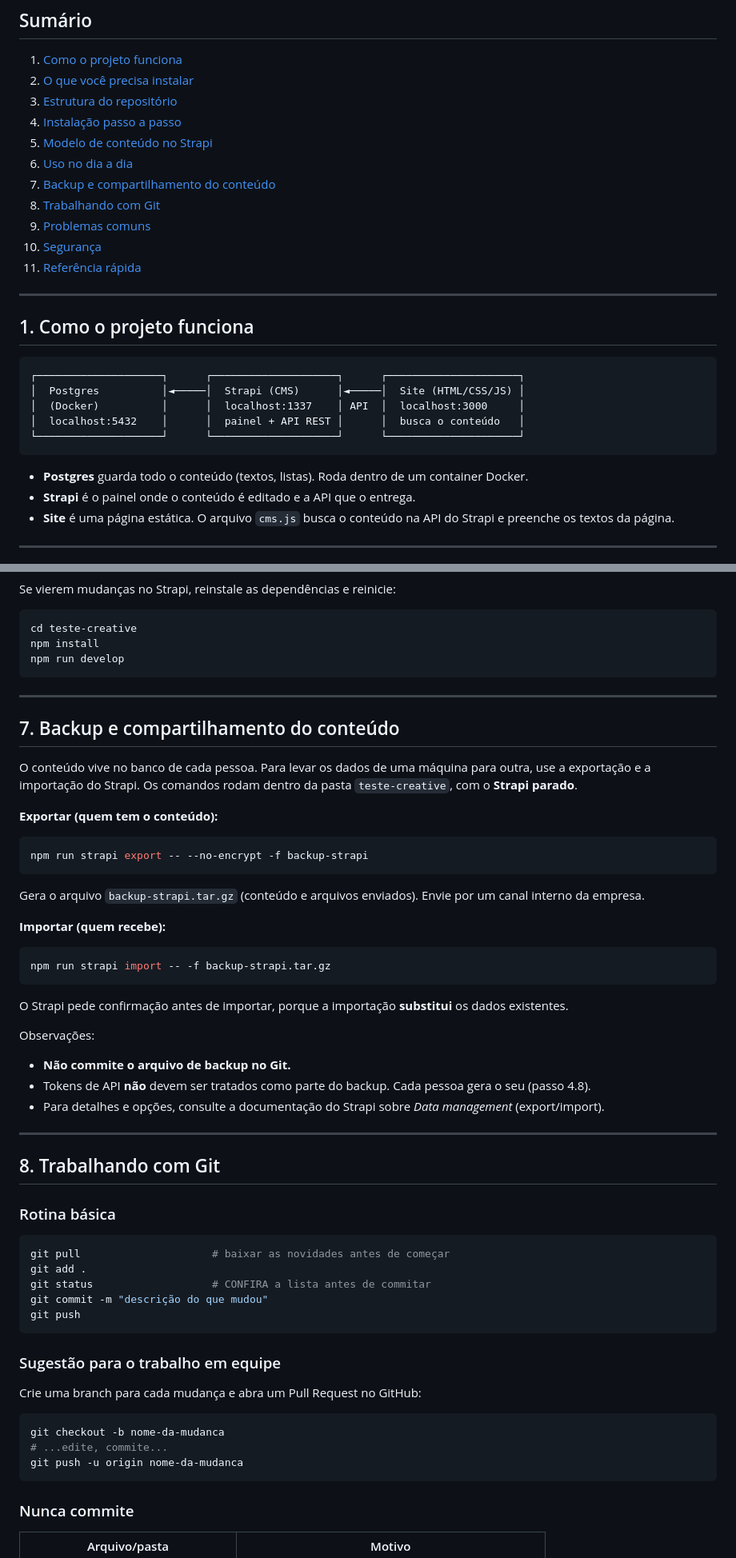
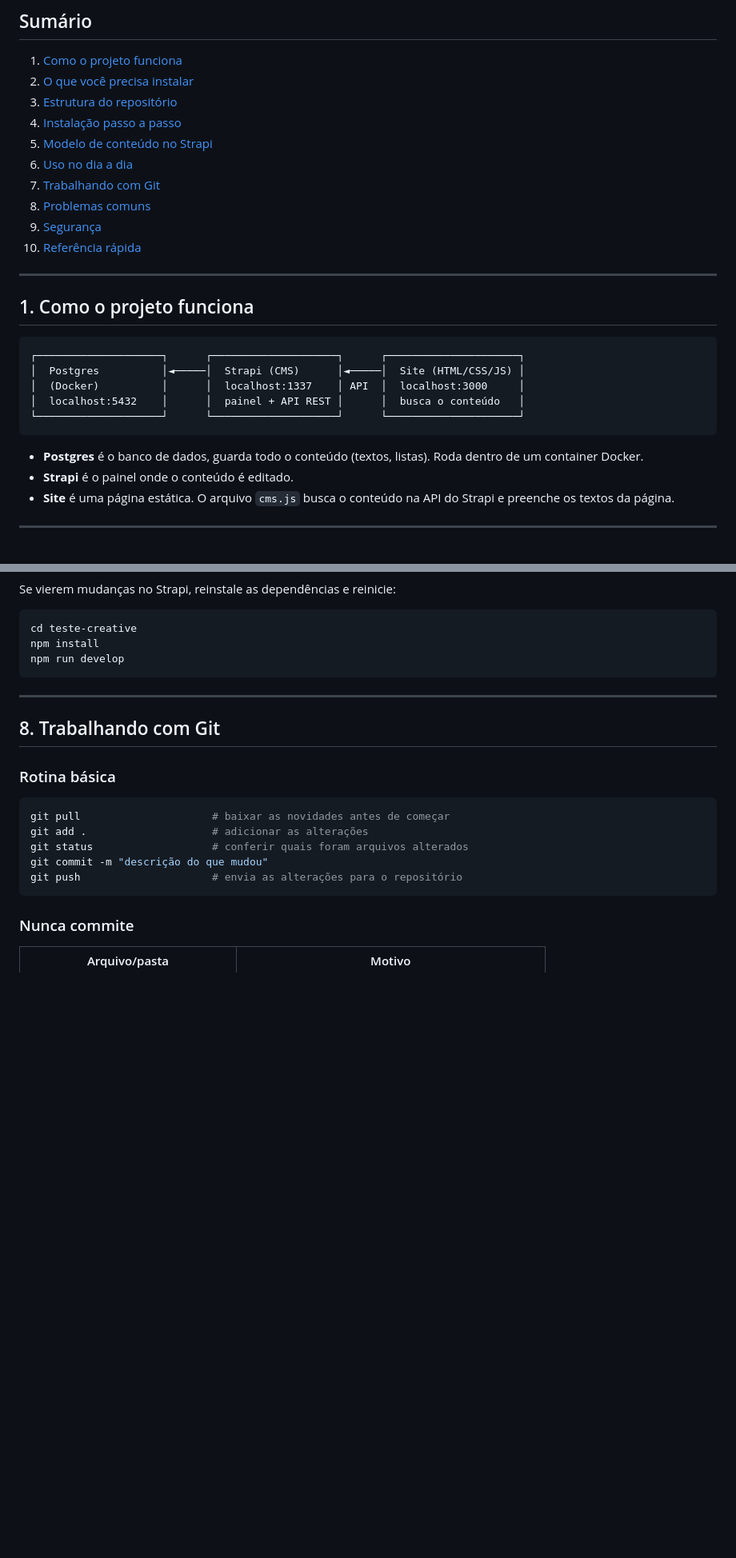
Before and after one commit to anadeon/strapi-teste-creative, a Markdown page: README.md, 2 parts joined by grey strips. Shown at 80% size. GitHub-like rendering; blank space fills up the shorter version.

Commit message:
Update README.md for clarity and structure
Reorganize table of contents and clarify instructions.

````diff
--- a/README.md
+++ b/README.md
@@ -14,11 +14,10 @@ Projeto de teste para avaliar o **Strapi** como CMS, pensado em ser o mais próx
 4. [Instalação passo a passo](#4-instalação-passo-a-passo)
 5. [Modelo de conteúdo no Strapi](#5-modelo-de-conteúdo-no-strapi)
 6. [Uso no dia a dia](#6-uso-no-dia-a-dia)
-7. [Backup e compartilhamento do conteúdo](#7-backup-e-compartilhamento-do-conteúdo)
-8. [Trabalhando com Git](#8-trabalhando-com-git)
-9. [Problemas comuns](#9-problemas-comuns)
-10. [Segurança](#10-segurança)
-11. [Referência rápida](#11-referência-rápida)
+7. [Trabalhando com Git](#8-trabalhando-com-git)
+8. [Problemas comuns](#9-problemas-comuns)
+9. [Segurança](#10-segurança)
+10. [Referência rápida](#11-referência-rápida)
 
 ---
 
@@ -32,8 +31,8 @@ Projeto de teste para avaliar o **Strapi** como CMS, pensado em ser o mais próx
 └────────────────────┘      └────────────────────┘      └─────────────────────┘
 ```
 
-- **Postgres** guarda todo o conteúdo (textos, listas). Roda dentro de um container Docker.
-- **Strapi** é o painel onde o conteúdo é editado e a API que o entrega.
+- **Postgres** é o banco de dados, guarda todo o conteúdo (textos, listas). Roda dentro de um container Docker.
+- **Strapi** é o painel onde o conteúdo é editado.
 - **Site** é uma página estática. O arquivo `cms.js` busca o conteúdo na API do Strapi e preenche os textos da página.
 ---
 
@@ -406,54 +400,16 @@ npm run develop
 
 ---
 
-## 7. Backup e compartilhamento do conteúdo
-
-O conteúdo vive no banco de cada pessoa. Para levar os dados de uma máquina para outra, use a exportação e a importação do Strapi. Os comandos rodam dentro da pasta `teste-creative`, com o **Strapi parado**.
-
-**Exportar (quem tem o conteúdo):**
-
-```powershell
-npm run strapi export -- --no-encrypt -f backup-strapi
-```
-
-Gera o arquivo `backup-strapi.tar.gz` (conteúdo e arquivos enviados). Envie por um canal interno da empresa.
-
-**Importar (quem recebe):**
-
-```powershell
-npm run strapi import -- -f backup-strapi.tar.gz
-```
-
-O Strapi pede confirmação antes de importar, porque a importação **substitui** os dados existentes.
-
-Observações:
-
-- **Não commite o arquivo de backup no Git.**
-- Tokens de API **não** devem ser tratados como parte do backup. Cada pessoa gera o seu (passo 4.8).
-- Para detalhes e opções, consulte a documentação do Strapi sobre *Data management* (export/import).
-
----
-
 ## 8. Trabalhando com Git
 
 ### Rotina básica
 
 ```powershell
 git pull                     # baixar as novidades antes de começar
-git add .
-git status                   # CONFIRA a lista antes de commitar
+git add .                    # adicionar as alterações
+git status                   # conferir quais foram arquivos alterados
 git commit -m "descrição do que mudou"
-git push
-```
-
-### Sugestão para o trabalho em equipe
-
-Crie uma branch para cada mudança e abra um Pull Request no GitHub:
-
-```powershell
-git checkout -b nome-da-mudanca
-# ...edite, commite...
-git push -u origin nome-da-mudanca
+git push                     # envia as alterações para o repositório
 ```
 
 ### Nunca commite
````
Also changed, not shown: other parts of README.md (+7 -14 lines).
